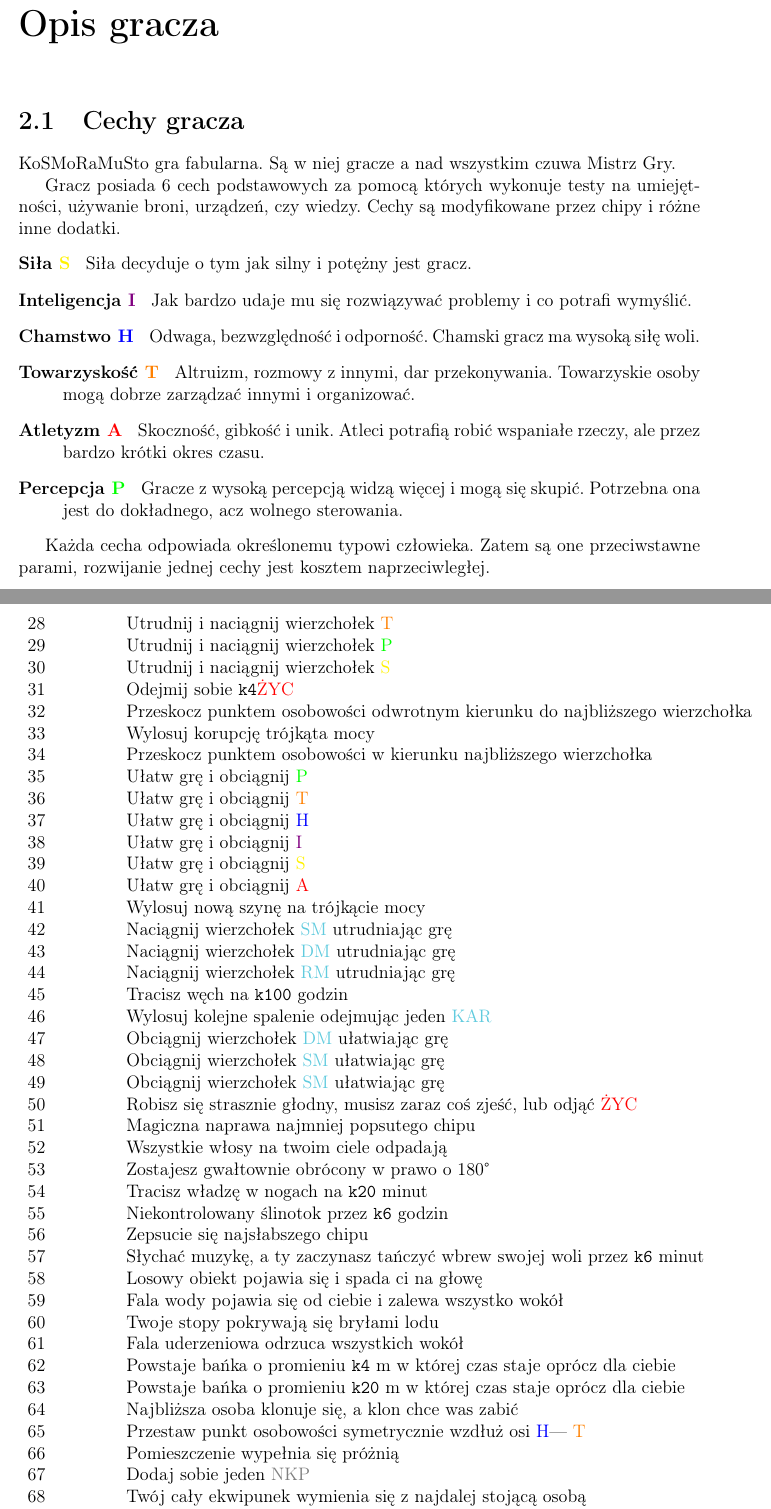
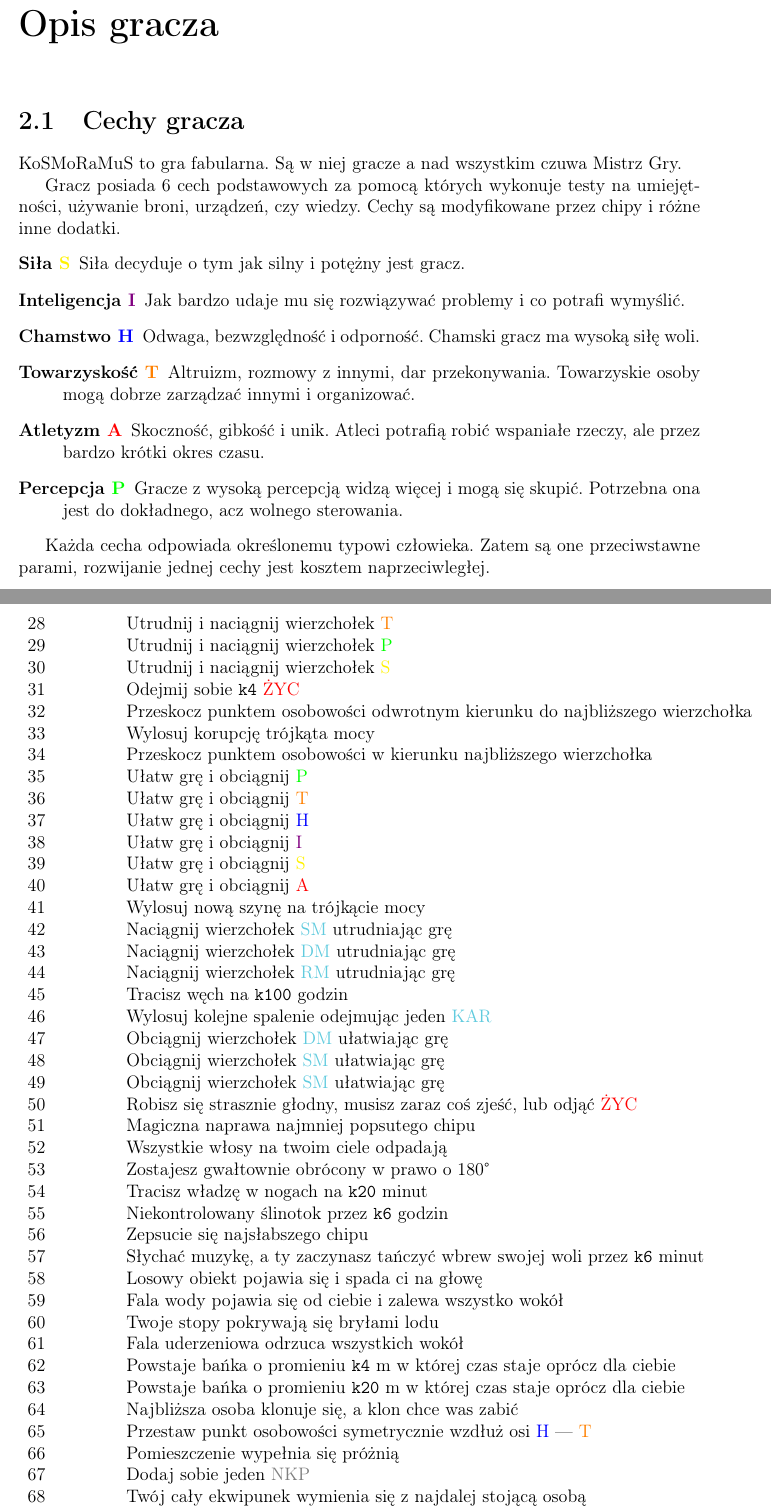
Before and after one commit to Antyradek/kosmoramus, a LaTeX document (docs/main.tex, which reads docs/chapters/description.tex, docs/chapters/lists.tex): two parts of pages 6 and 16 of 20, joined at a grey line, cut so that both start at the same text. Compiled offline with pdfLaTeX.

Commit message:
Napraw makra

```diff
--- a/docs/chapters/description.tex
+++ b/docs/chapters/description.tex
@@ -1,16 +1,16 @@
 \chapter{Opis gracza}
 \section{Cechy gracza}
-\kosmoramus to gra fabularna. Są w niej gracze a nad wszystkim czuwa Mistrz Gry.
+\kosmoramus{} to gra fabularna. Są w niej gracze a nad wszystkim czuwa Mistrz Gry.
 
 Gracz posiada 6 cech podstawowych za pomocą których wykonuje testy na umiejętności, używanie broni, urządzeń, czy wiedzy.
 Cechy są modyfikowane przez chipy i różne inne dodatki.
 \begin{description}
- \item[Siła \abs] Siła decyduje o tym jak silny i potężny jest gracz.
- \item[Inteligencja \abi] Jak bardzo udaje mu się rozwiązywać problemy i co potrafi wymyślić.
- \item[Chamstwo \abh] Odwaga, bezwzględność i odporność. Chamski gracz ma wysoką siłę woli.
- \item[Towarzyskość \abt] Altruizm, rozmowy z innymi, dar przekonywania. Towarzyskie osoby mogą dobrze zarządzać innymi i organizować.
- \item[Atletyzm \aba] Skoczność, gibkość i unik. Atleci potrafią robić wspaniałe rzeczy, ale przez bardzo krótki okres czasu.
- \item[Percepcja \abp] Gracze z wysoką percepcją widzą więcej i mogą się skupić. Potrzebna ona jest do dokładnego, acz wolnego sterowania.
+ \item[Siła \abs{}] Siła decyduje o tym jak silny i potężny jest gracz.
+ \item[Inteligencja \abi{}] Jak bardzo udaje mu się rozwiązywać problemy i co potrafi wymyślić.
+ \item[Chamstwo \abh{}] Odwaga, bezwzględność i odporność. Chamski gracz ma wysoką siłę woli.
+ \item[Towarzyskość \abt{}] Altruizm, rozmowy z innymi, dar przekonywania. Towarzyskie osoby mogą dobrze zarządzać innymi i organizować.
+ \item[Atletyzm \aba{}] Skoczność, gibkość i unik. Atleci potrafią robić wspaniałe rzeczy, ale przez bardzo krótki okres czasu.
+ \item[Percepcja \abp{}] Gracze z wysoką percepcją widzą więcej i mogą się skupić. Potrzebna ona jest do dokładnego, acz wolnego sterowania.
 \end{description}
 
 Każda cecha odpowiada określonemu typowi człowieka.
--- a/docs/chapters/lists.tex
+++ b/docs/chapters/lists.tex
@@ -5,102 +5,102 @@ Tabele z których losuje się wydarzenia.
 \begin{longtabu}{ l l }
 Rzut \dc	&	Opis	\\
 \hline
-1			&	Dodaj sobie \dxx \xpmcn	\\
-2			&	Wszyscy oprócz ciebie tracą jedno \abzyc \\
-3			&	Osoba z najmniejszym \abzyc leczy się za \dvi \\
+1			&	Dodaj sobie \dxx{} \xpmcn{}	\\
+2			&	Wszyscy oprócz ciebie tracą jedno \abzyc{} \\
+3			&	Osoba z najmniejszym \abzyc{} leczy się za \dvi{} \\
 4			&	Rzucasz się, aby uściskać najbardziej kolczastą osobę w gronie \\
 5			&	Pierwszy przedmiot w ekwipunku zamienia się miejscami z pierwszym najbliższej osoby \\
-6			&	Dodaj sobie \diiii \abkar	\\
-7			&	Wszyscy oprócz cienie dostają \dvi punktów \xpmcn \\
+6			&	Dodaj sobie \diiii{} \abkar{}	\\
+7			&	Wszyscy oprócz cienie dostają \dvi{} punktów \xpmcn{} \\
 8			&	Twoja najsłabsza cecha mocy rozwija się do następnej \\
 9			&	Twoja najmocniejsza cecha mocy zwija się do poprzedniej \\
 10			&	Następnym jednym użyciem mocy, twoja najsłabsza cecha będzie maksymalna \\
-11			&	Dodaj sobie \diiii \abzyc	\\
+11			&	Dodaj sobie \diiii{} \abzyc{}	\\
 12			&	W twoim tyłku materializuje się korek dodupny \\
-13			&	Wszystko oprócz graczy w kuli o promieniu \dvi znika \\
-14			&	Doświadczasz halucynacji przez \dvi godzin \\
+13			&	Wszystko oprócz graczy w kuli o promieniu \dvi{} znika \\
+14			&	Doświadczasz halucynacji przez \dvi{} godzin \\
 15			&	Najdalsza od ciebie osoba wymiotuje \\
-16			&	Odejmij sobie \diiii \xpmcn	\\
-17			&	Przeskocz punktem mocy w kierunku \absm \\
-18			&	Przeskocz punktem mocy w kierunku \abdm \\
-19			&	Przeskocz punktem mocy w kierunku \abrm \\
+16			&	Odejmij sobie \diiii{} \xpmcn{} \\
+17			&	Przeskocz punktem mocy w kierunku \absm{} \\
+18			&	Przeskocz punktem mocy w kierunku \abdm{} \\
+19			&	Przeskocz punktem mocy w kierunku \abrm{} \\
 20			&	Wylosuj korupcję kryształu osobowości \\
 21			&	Nie dzieje się absolutnie nic \\
 22			&	Wylosuj dodatkowo jeszcze dwa spalenia \\
 23			&	Twój najsłabszy przedmiot się duplikuje \\
-24			&	Odejmij sobie \diiii \abkar	\\
-25			&	Utrudnij i naciągnij wierzchołek \abi \\
-26			&	Utrudnij i naciągnij wierzchołek \abh \\
-27			&	Utrudnij i naciągnij wierzchołek \aba \\
-28			&	Utrudnij i naciągnij wierzchołek \abt \\
-29			&	Utrudnij i naciągnij wierzchołek \abp \\
-30			&	Utrudnij i naciągnij wierzchołek \abs \\
-31			&	Odejmij sobie \diiii \abzyc \\
+24			&	Odejmij sobie \diiii{} \abkar{} \\
+25			&	Utrudnij i naciągnij wierzchołek \abi{} \\
+26			&	Utrudnij i naciągnij wierzchołek \abh{} \\
+27			&	Utrudnij i naciągnij wierzchołek \aba{} \\
+28			&	Utrudnij i naciągnij wierzchołek \abt{} \\
+29			&	Utrudnij i naciągnij wierzchołek \abp{} \\
+30			&	Utrudnij i naciągnij wierzchołek \abs{} \\
+31			&	Odejmij sobie \diiii{} \abzyc{} \\
 32			&	Przeskocz punktem osobowości odwrotnym kierunku do najbliższego wierzchołka \\
 33			&	Wylosuj korupcję trójkąta mocy 	\\
 34			&	Przeskocz punktem osobowości w kierunku najbliższego wierzchołka \\
-35			&	Ułatw grę i obciągnij \abp \\
-36			&	Ułatw grę i obciągnij \abt \\
-37			&	Ułatw grę i obciągnij \abh \\
-38			&	Ułatw grę i obciągnij \abi \\
-39			&	Ułatw grę i obciągnij \abs \\
-40			&	Ułatw grę i obciągnij \aba \\
+35			&	Ułatw grę i obciągnij \abp{} \\
+36			&	Ułatw grę i obciągnij \abt{} \\
+37			&	Ułatw grę i obciągnij \abh{} \\
+38			&	Ułatw grę i obciągnij \abi{} \\
+39			&	Ułatw grę i obciągnij \abs{} \\
+40			&	Ułatw grę i obciągnij \aba{} \\
 41			&	Wylosuj nową szynę na trójkącie mocy \\
-42			&	Naciągnij wierzchołek \absm utrudniając grę \\
-43			&	Naciągnij wierzchołek \abdm utrudniając grę \\
-44			&	Naciągnij wierzchołek \abrm utrudniając grę \\
-45			&	Tracisz węch na \dc godzin \\
-46			&	Wylosuj kolejne spalenie odejmując jeden \abkar \\
-47			&	Obciągnij wierzchołek \abdm ułatwiając grę \\
-48			&	Obciągnij wierzchołek \absm	ułatwiając grę \\
-49			&	Obciągnij wierzchołek \absm	ułatwiając grę \\
-50			&	Robisz się strasznie głodny, musisz zaraz coś zjeść, lub odjąć \abzyc \\
+42			&	Naciągnij wierzchołek \absm{} utrudniając grę \\
+43			&	Naciągnij wierzchołek \abdm{} utrudniając grę \\
+44			&	Naciągnij wierzchołek \abrm{} utrudniając grę \\
+45			&	Tracisz węch na \dc{} godzin \\
+46			&	Wylosuj kolejne spalenie odejmując jeden \abkar{} \\
+47			&	Obciągnij wierzchołek \abdm{} ułatwiając grę \\
+48			&	Obciągnij wierzchołek \absm{}	ułatwiając grę \\
+49			&	Obciągnij wierzchołek \absm{}	ułatwiając grę \\
+50			&	Robisz się strasznie głodny, musisz zaraz coś zjeść, lub odjąć \abzyc{} \\
 51			&	Magiczna naprawa najmniej popsutego chipu \\
 52			&	Wszystkie włosy na twoim ciele odpadają \\
 53			&	Zostajesz gwałtownie obrócony w prawo o 180\textdegree \\
-54			&	Tracisz władzę w nogach na \dxx minut \\
-55			&	Niekontrolowany ślinotok przez \dvi godzin \\
+54			&	Tracisz władzę w nogach na \dxx{} minut \\
+55			&	Niekontrolowany ślinotok przez \dvi{} godzin \\
 56			&	Zepsucie się najsłabszego chipu	\\
-57			&	Słychać muzykę, a ty zaczynasz tańczyć wbrew swojej woli przez \dvi minut \\
+57			&	Słychać muzykę, a ty zaczynasz tańczyć wbrew swojej woli przez \dvi{} minut \\
 58			&	Losowy obiekt pojawia się i spada ci na głowę \\
 59			&	Fala wody pojawia się od ciebie i zalewa wszystko wokół \\
 60			&	Twoje stopy pokrywają się bryłami lodu \\
 61			&	Fala uderzeniowa odrzuca wszystkich wokół \\
-62			&	Powstaje bańka o promieniu \diiii m w której czas staje oprócz dla ciebie \\
-63			&	Powstaje bańka o promieniu \dxx m w której czas staje oprócz dla ciebie \\
+62			&	Powstaje bańka o promieniu \diiii{} m w której czas staje oprócz dla ciebie \\
+63			&	Powstaje bańka o promieniu \dxx{} m w której czas staje oprócz dla ciebie \\
 64			&	Najbliższa osoba klonuje się, a klon chce was zabić \\
-65			&	Przestaw punkt osobowości symetrycznie wzdłuż osi \abh --- \abt \\
+65			&	Przestaw punkt osobowości symetrycznie wzdłuż osi \abh{} --- \abt{} \\
 66			&	Pomieszczenie wypełnia się próżnią \\
-67			&	Dodaj sobie jeden \abnkp \\
+67			&	Dodaj sobie jeden \abnkp{} \\
 68			&	Twój cały ekwipunek wymienia się z najdalej stojącą osobą \\
 69			&	Twój najlżejszy przedmiot zostaje zassany do bocznej warstwy i znika \\
 70			&	Wokół ciebie strzelają fajerwerki i sypie się brokat \\
 71			&	Pierwsza broń strzela w losowym kierunku \\
-72			&	Ślepniesz na \dvi minut \\
-73			&	Tracisz świadomość i zachowujesz się jak kura na \dxx minut \\
+72			&	Ślepniesz na \dvi{} minut \\
+73			&	Tracisz świadomość i zachowujesz się jak kura na \dxx{} minut \\
 74			&	Zyskujesz nową mutację, wylosuj ją sobie \\
 75			&	Twoje ubranie zostaje zassane do bocznej warstwy, zostajesz goły \\
 76			&	Ostatnia broń strzela w losowym kierunku \\
 77			&	Zaczynasz pokładać się ze śmiechu na jedną turę \\
-78			&	Tracisz tarcie o podłoże na \diiii minut \\
+78			&	Tracisz tarcie o podłoże na \diiii{} minut \\
 79			&	Odwracasz swoją płeć do następnego wschodu gwiazdy \\
-80			&	Przestaw punkt osobowości symetrycznie wzdłuż osi \aba --- \abp \\
-81			&	Słyszysz utrudniające szepty, przestaw punkt osobowości o 1 do \aba \\
-82			&	Zdajesz sobie z czegoś sprawę, przestaw punkt osobowości o 1 do \abi \\
+80			&	Przestaw punkt osobowości symetrycznie wzdłuż osi \aba{} --- \abp{} \\
+81			&	Słyszysz utrudniające szepty, przestaw punkt osobowości o 1 do \aba{} \\
+82			&	Zdajesz sobie z czegoś sprawę, przestaw punkt osobowości o 1 do \abi{} \\
 83			&	Wszystkie zgary i wskaźniki w okolicy się psują i stają \\
 84			&	Najbliższy kosz ze śmieciami wybucha rozrzucając zawartość \\
 85			&	Przed tobą pojawia się losowy obiekt \\
 86			&	Rozlega się ryk trąb jerychońskich \\
 87			&	Porasta cię trochę bluszczu i kwiaty \\
-88			&	Twoja grawitacja odwraca się na \diiii minut \\
-89			&	Na \diiii minut działa na ciebie siła w losowym kierunku \\
-90			&	Zaczynasz mówić wstecz na \diiii tur \\
-91			&	Na \dxx działa na was przyciągająca siła i tulicie się do siebie \\
+88			&	Twoja grawitacja odwraca się na \diiii{} minut \\
+89			&	Na \diiii{} minut działa na ciebie siła w losowym kierunku \\
+90			&	Zaczynasz mówić wstecz na \diiii{} tur \\
+91			&	Na \dxx{} działa na was przyciągająca siła i tulicie się do siebie \\
 92			&	Najbliższe drzwi/właz/klapa otwierają się na oścież \\
-93			&	Najmniej skomplikowane technologicznie urządzenie wybucha i odejmuje 1 \abzyc \\
+93			&	Najmniej skomplikowane technologicznie urządzenie wybucha i odejmuje 1 \abzyc{} \\
 94			&	Najbliższa osoba zsikuje się \\
 95			&	Chmura przepięknego zapachu roznosi się na boki \\
-96			&	Przestaw punkt osobowości symetrycznie wzdłuż osi \abs --- \abi \\
+96			&	Przestaw punkt osobowości symetrycznie wzdłuż osi \abs{} --- \abi{} \\
 97			&	Najcięższy przedmiot z ekwipunku przenosi się do najdalszej osoby \\
 98			&	Teleportujesz się kilka metrów w losowym kierunku \\
 99			&	Zepsucie się najpotężniejszego chipu \\
--- a/docs/main.tex
+++ b/docs/main.tex
@@ -10,7 +10,6 @@
 \usepackage{tabu}
 \usepackage{longtable}
 \usepackage{textcomp}
-\usepackage{xspace}
 %katalog rozdziałów
 \newcommand\chapterdir{chapters}
 \input{macros.tex}
```
Also changed, not shown: docs/chapters/combat.tex (+3 -3 lines), docs/chapters/examples.tex (+1 -1 lines), docs/macros.tex (+18 -18 lines), docs/main.pdf, docs/chapters/description.tex (84 more changed lines), docs/chapters/lists.tex (34 more changed lines).
